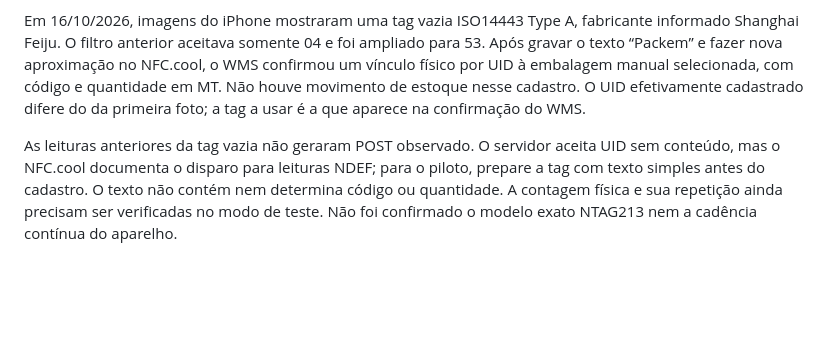
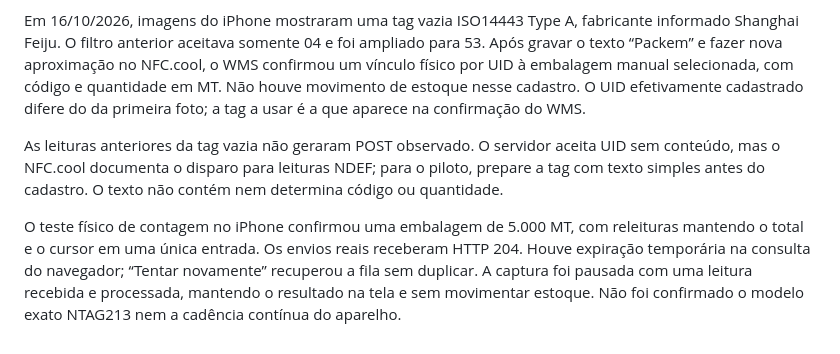
Before and after one commit to mateusalvesdaluz7-maker/wms-packem, a Markdown page: packem-wms/docs/nfc-platinum-servidor.md, the part around the change. Rendered like a GitHub page; blank space fills up the shorter version.

Commit message:
Registrar teste físico de contagem NFC e recuperação da fila

```diff
--- a/packem-wms/docs/nfc-platinum-servidor.md
+++ b/packem-wms/docs/nfc-platinum-servidor.md
@@ -44,4 +44,6 @@ No mesmo iPhone, o WMS fica suspenso enquanto o NFC.cool está em primeiro plano
 
 Em 16/10/2026, imagens do iPhone mostraram uma tag vazia ISO14443 Type A, fabricante informado Shanghai Feiju. O filtro anterior aceitava somente 04 e foi ampliado para 53. Após gravar o texto “Packem” e fazer nova aproximação no NFC.cool, o WMS confirmou um vínculo físico por UID à embalagem manual selecionada, com código e quantidade em MT. Não houve movimento de estoque nesse cadastro. O UID efetivamente cadastrado difere do da primeira foto; a tag a usar é a que aparece na confirmação do WMS.
 
-As leituras anteriores da tag vazia não geraram POST observado. O servidor aceita UID sem conteúdo, mas o NFC.cool documenta o disparo para leituras NDEF; para o piloto, prepare a tag com texto simples antes do cadastro. O texto não contém nem determina código ou quantidade. A contagem física e sua repetição ainda precisam ser verificadas no modo de teste. Não foi confirmado o modelo exato NTAG213 nem a cadência contínua do aparelho.
+As leituras anteriores da tag vazia não geraram POST observado. O servidor aceita UID sem conteúdo, mas o NFC.cool documenta o disparo para leituras NDEF; para o piloto, prepare a tag com texto simples antes do cadastro. O texto não contém nem determina código ou quantidade.
+
+O teste físico de contagem no iPhone confirmou uma embalagem de 5.000 MT, com releituras mantendo o total e o cursor em uma única entrada. Os envios reais receberam HTTP 204. Houve expiração temporária na consulta do navegador; “Tentar novamente” recuperou a fila sem duplicar. A captura foi pausada com uma leitura recebida e processada, mantendo o resultado na tela e sem movimentar estoque. Não foi confirmado o modelo exato NTAG213 nem a cadência contínua do aparelho.
```
